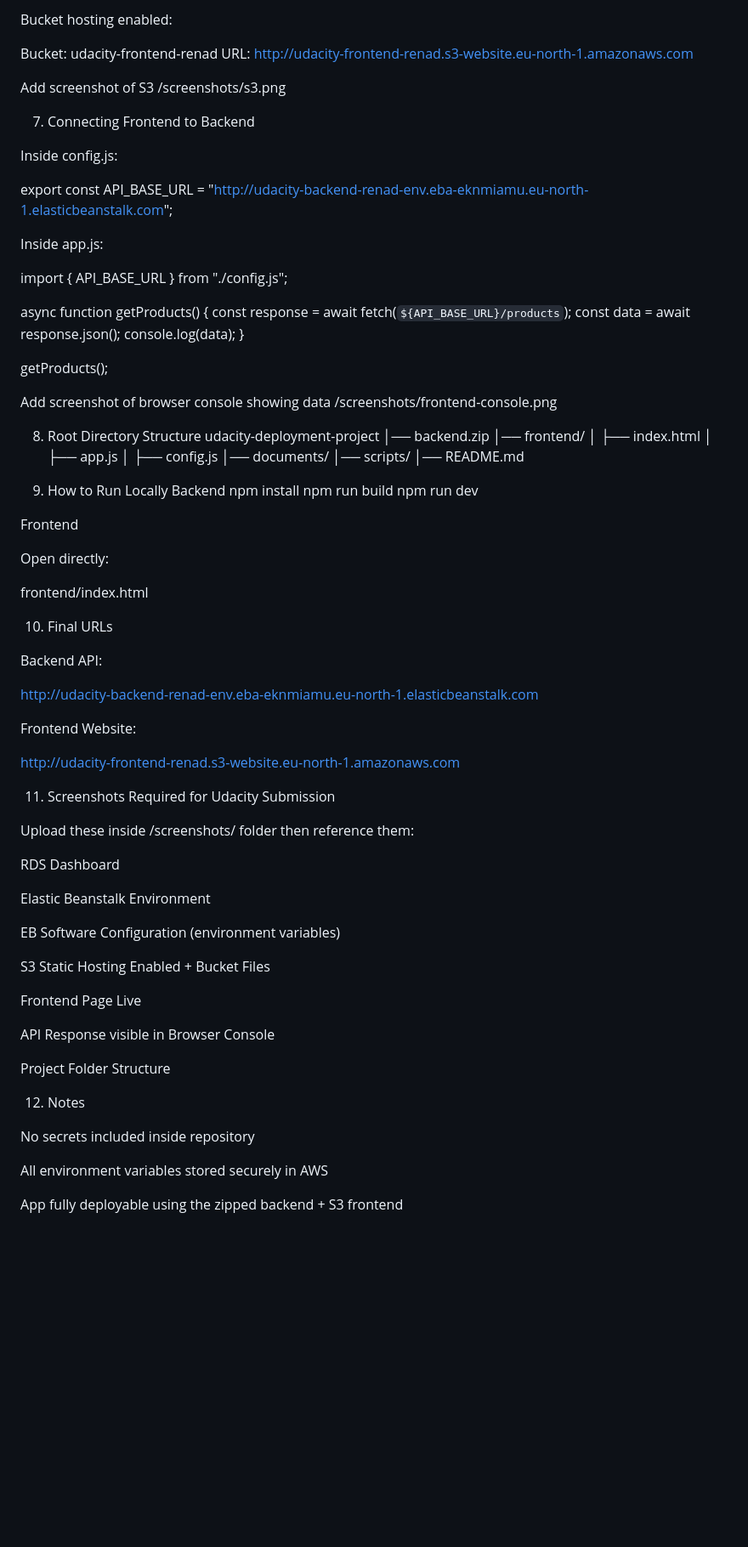
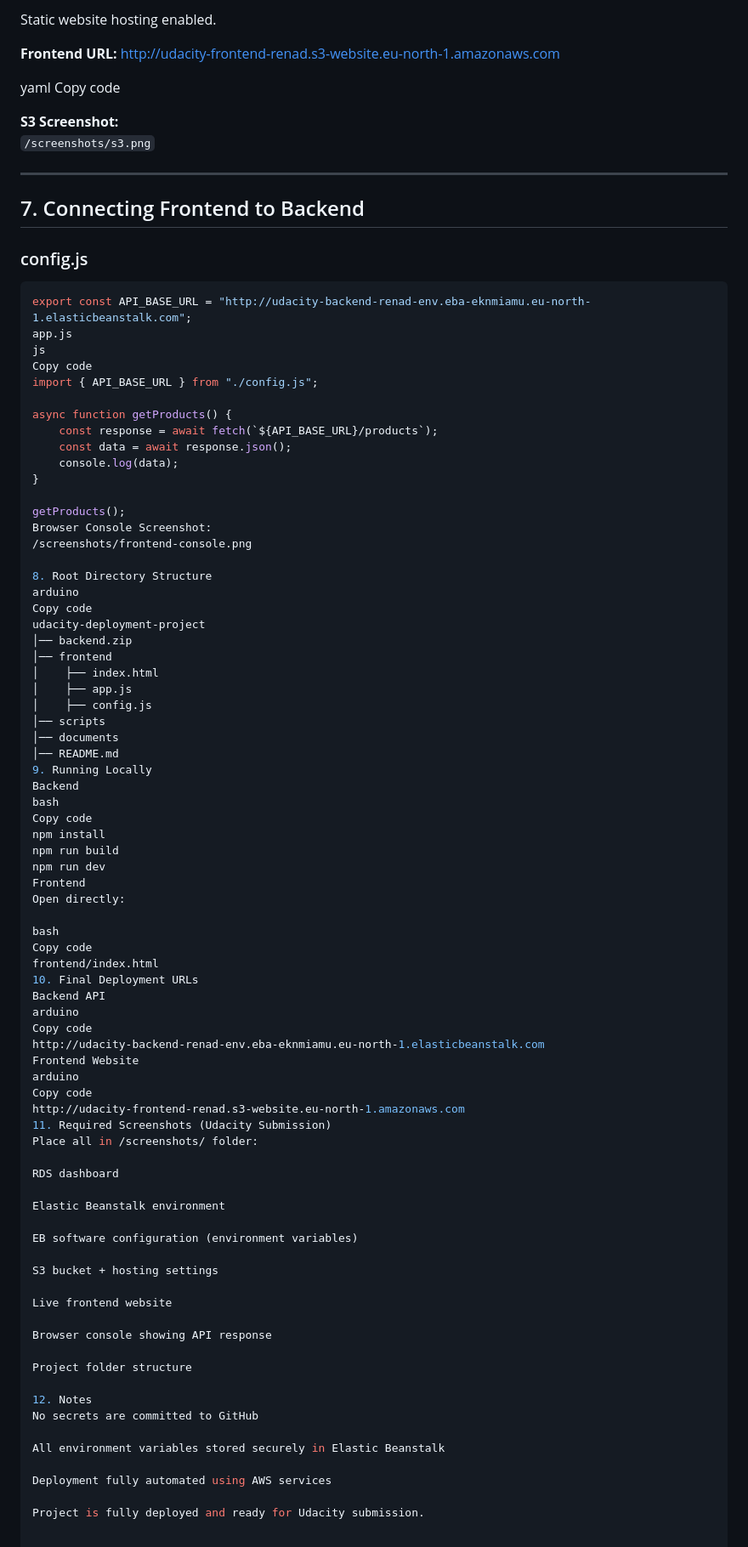
Before and after one commit to reenad18gh/udacity-deployment-project, a Markdown page: README.md, the part around one of its changes. Shown at 85% size. GitHub-like rendering; blank space fills up the shorter version.

````diff
--- a/README.md
+++ b/README.md
@@ -95,22 +94,25 @@ config.js
 
-Bucket hosting enabled:
+Static website hosting enabled.
 
-Bucket: udacity-frontend-renad
-URL: http://udacity-frontend-renad.s3-website.eu-north-1.amazonaws.com
+**Frontend URL:**
+http://udacity-frontend-renad.s3-website.eu-north-1.amazonaws.com
 
+yaml
+Copy code
 
-Add screenshot of S3
-/screenshots/s3.png
+**S3 Screenshot:**
+`/screenshots/s3.png`
 
-7. Connecting Frontend to Backend
+---
 
-Inside config.js:
+## 7. Connecting Frontend to Backend
 
+### config.js
+```js
 export const API_BASE_URL = "http://udacity-backend-renad-env.eba-eknmiamu.eu-north-1.elasticbeanstalk.com";
-
-
-Inside app.js:
-
+app.js
+js
+Copy code
 import { API_BASE_URL } from "./config.js";
 
 async function getProducts() {
@@ -120,67 +122,65 @@ async function getProducts() {
 }
 
 getProducts();
-
-
-Add screenshot of browser console showing data
+Browser Console Screenshot:
 /screenshots/frontend-console.png
 
 8. Root Directory Structure
+arduino
+Copy code
 udacity-deployment-project
 │── backend.zip
-│── frontend/
-│     ├── index.html
-│     ├── app.js
-│     ├── config.js
-│── documents/
-│── scripts/
+│── frontend
+│    ├── index.html
+│    ├── app.js
+│    ├── config.js
+│── scripts
+│── documents
 │── README.md
-
-9. How to Run Locally
+9. Running Locally
 Backend
+bash
+Copy code
 npm install
 npm run build
 npm run dev
-
 Frontend
-
 Open directly:
 
+bash
+Copy code
 frontend/index.html
+10. Final Deployment URLs
+Backend API
+arduino
+Copy code
+http://udacity-backend-renad-env.eba-eknmiamu.eu-north-1.elasticbeanstalk.com
+Frontend Website
+arduino
+Copy code
+http://udacity-frontend-renad.s3-website.eu-north-1.amazonaws.com
+11. Required Screenshots (Udacity Submission)
+Place all in /screenshots/ folder:
 
-10. Final URLs
+RDS dashboard
 
-Backend API:
+Elastic Beanstalk environment
 
-http://udacity-backend-renad-env.eba-eknmiamu.eu-north-1.elasticbeanstalk.com
+EB software configuration (environment variables)
 
+S3 bucket + hosting settings
 
-Frontend Website:
+Live frontend website
 
-http://udacity-frontend-renad.s3-website.eu-north-1.amazonaws.com
+Browser console showing API response
 
-11. Screenshots Required for Udacity Submission
-
-Upload these inside /screenshots/ folder then reference them:
-
-RDS Dashboard
-
-Elastic Beanstalk Environment
-
-EB Software Configuration (environment variables)
-
-S3 Static Hosting Enabled + Bucket Files
-
-Frontend Page Live
-
-API Response visible in Browser Console
-
-Project Folder Structure
+Project folder structure
 
 12. Notes
+No secrets are committed to GitHub
 
-No secrets included inside repository
+All environment variables stored securely in Elastic Beanstalk
 
-All environment variables stored securely in AWS
+Deployment fully automated using AWS services
 
-App fully deployable using the zipped backend + S3 frontend
+Project is fully deployed and ready for Udacity submission.
````
Also changed, not shown: other parts of README.md (+51 -52 lines).
